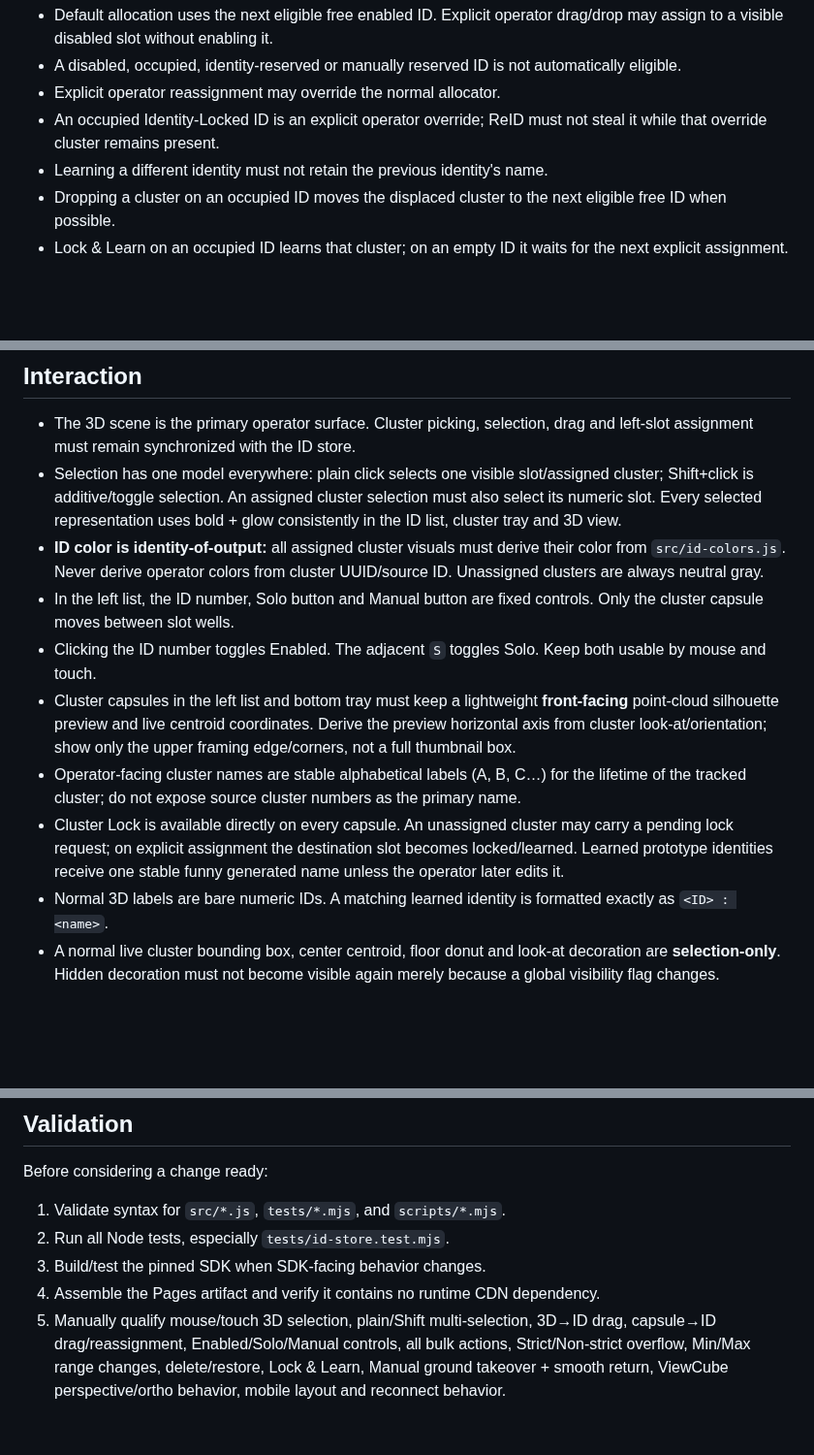
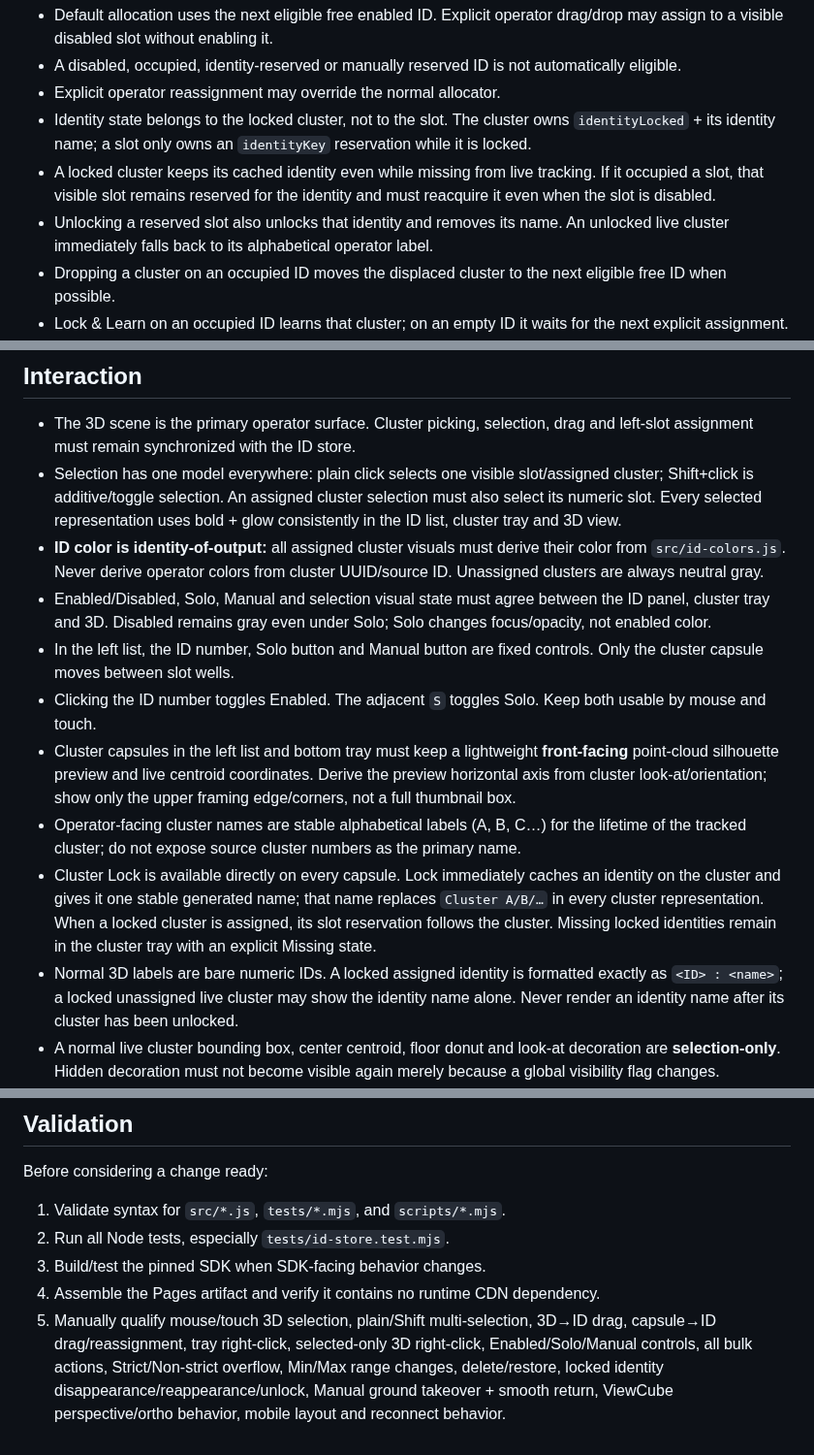
Before and after one commit to theoriz-lab/trackingID-managementUX-prototype, a Markdown page: AGENTS.md, 3 parts joined by grey strips. Shown at 97% size. Rendered like a GitHub page; blank space fills up the shorter version.

Commit message:
Codify cluster-owned identity invariants

```diff
--- a/AGENTS.md
+++ b/AGENTS.md
@@ -24,8 +24,9 @@ Additional behavior:
 - Default allocation uses the next eligible free enabled ID. Explicit operator drag/drop may assign to a visible disabled slot without enabling it.
 - A disabled, occupied, identity-reserved or manually reserved ID is not automatically eligible.
 - Explicit operator reassignment may override the normal allocator.
-- An occupied Identity-Locked ID is an explicit operator override; ReID must not steal it while that override cluster remains present.
-- Learning a different identity must not retain the previous identity's name.
+- Identity state belongs to the locked cluster, not to the slot. The cluster owns `identityLocked` + its identity name; a slot only owns an `identityKey` reservation while it is locked.
+- A locked cluster keeps its cached identity even while missing from live tracking. If it occupied a slot, that visible slot remains reserved for the identity and must reacquire it even when the slot is disabled.
+- Unlocking a reserved slot also unlocks that identity and removes its name. An unlocked live cluster immediately falls back to its alphabetical operator label.
 - Dropping a cluster on an occupied ID moves the displaced cluster to the next eligible free ID when possible.
 - Lock & Learn on an occupied ID learns that cluster; on an empty ID it waits for the next explicit assignment.
 - Lock active affects occupied IDs only so spare slots remain free.
@@ -41,12 +42,13 @@ Additional behavior:
 - The 3D scene is the primary operator surface. Cluster picking, selection, drag and left-slot assignment must remain synchronized with the ID store.
 - Selection has one model everywhere: plain click selects one visible slot/assigned cluster; Shift+click is additive/toggle selection. An assigned cluster selection must also select its numeric slot. Every selected representation uses bold + glow consistently in the ID list, cluster tray and 3D view.
 - **ID color is identity-of-output:** all assigned cluster visuals must derive their color from `src/id-colors.js`. Never derive operator colors from cluster UUID/source ID. Unassigned clusters are always neutral gray.
+- Enabled/Disabled, Solo, Manual and selection visual state must agree between the ID panel, cluster tray and 3D. Disabled remains gray even under Solo; Solo changes focus/opacity, not enabled color.
 - In the left list, the ID number, Solo button and Manual button are fixed controls. Only the cluster capsule moves between slot wells.
 - Clicking the ID number toggles Enabled. The adjacent `S` toggles Solo. Keep both usable by mouse and touch.
 - Cluster capsules in the left list and bottom tray must keep a lightweight **front-facing** point-cloud silhouette preview and live centroid coordinates. Derive the preview horizontal axis from cluster look-at/orientation; show only the upper framing edge/corners, not a full thumbnail box.
 - Operator-facing cluster names are stable alphabetical labels (A, B, C…) for the lifetime of the tracked cluster; do not expose source cluster numbers as the primary name.
-- Cluster Lock is available directly on every capsule. An unassigned cluster may carry a pending lock request; on explicit assignment the destination slot becomes locked/learned. Learned prototype identities receive one stable funny generated name unless the operator later edits it.
-- Normal 3D labels are bare numeric IDs. A matching learned identity is formatted exactly as `<ID> : <name>`.
+- Cluster Lock is available directly on every capsule. Lock immediately caches an identity on the cluster and gives it one stable generated name; that name replaces `Cluster A/B/…` in every cluster representation. When a locked cluster is assigned, its slot reservation follows the cluster. Missing locked identities remain in the cluster tray with an explicit Missing state.
+- Normal 3D labels are bare numeric IDs. A locked assigned identity is formatted exactly as `<ID> : <name>`; a locked unassigned live cluster may show the identity name alone. Never render an identity name after its cluster has been unlocked.
 - A normal live cluster bounding box, center centroid, floor donut and look-at decoration are **selection-only**. Hidden decoration must not become visible again merely because a global visibility flag changes.
 - Manual takeover is a floor-raycast interaction. The operator proxy is ID-colored, sparse-point only, and connected by a dashed line from its floor centroid to the live source centroid. The live source becomes gray and does not display a bounding box while takeover is active.
 - A direct left-drag from a live assigned cluster is **temporary Manual**: release/cancel must always clear Manual and return the proxy smoothly to automatic tracking. Manual enabled explicitly with the fixed M button is persistent; while it is active, only the separate Manual proxy is draggable and the live source is read-only.
@@ -66,4 +69,4 @@ Before considering a change ready:
 2. Run all Node tests, especially `tests/id-store.test.mjs`.
 3. Build/test the pinned SDK when SDK-facing behavior changes.
 4. Assemble the Pages artifact and verify it contains no runtime CDN dependency.
-5. Manually qualify mouse/touch 3D selection, plain/Shift multi-selection, 3D→ID drag, capsule→ID drag/reassignment, Enabled/Solo/Manual controls, all bulk actions, Strict/Non-strict overflow, Min/Max range changes, delete/restore, Lock & Learn, Manual ground takeover + smooth return, ViewCube perspective/ortho behavior, mobile layout and reconnect behavior.
+5. Manually qualify mouse/touch 3D selection, plain/Shift multi-selection, 3D→ID drag, capsule→ID drag/reassignment, tray right-click, selected-only 3D right-click, Enabled/Solo/Manual controls, all bulk actions, Strict/Non-strict overflow, Min/Max range changes, delete/restore, locked identity disappearance/reappearance/unlock, Manual ground takeover + smooth return, ViewCube perspective/ortho behavior, mobile layout and reconnect behavior.
```
Also changed, not shown: other parts of AGENTS.md (+1 -0 lines).
